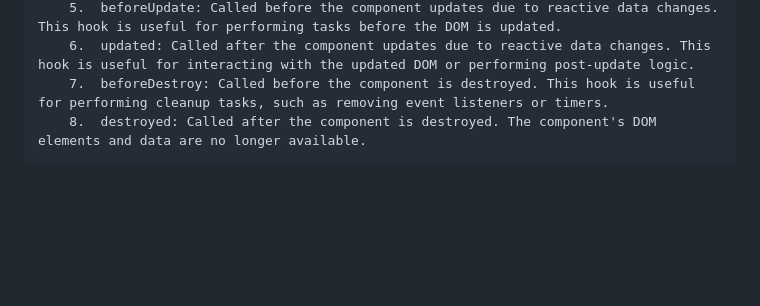
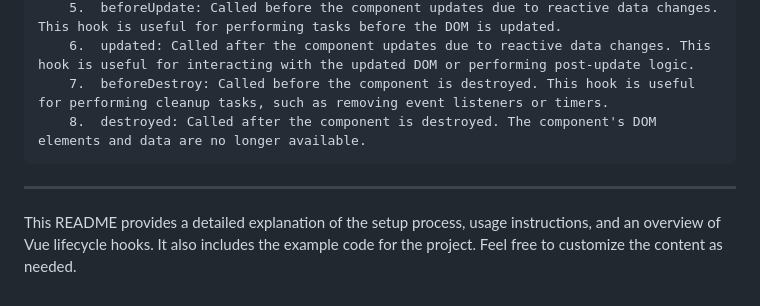
Before and after one commit to ReactRocket/vue-simple-setup, a Markdown page: README.md, the part around the change. Drawn GitHub-style; blank space fills up the shorter version.

```diff
--- a/README.md
+++ b/README.md
@@ -198,3 +198,9 @@ Vue lifecycle hooks are methods that allow you to hook into different stages of
         6.	updated: Called after the component updates due to reactive data changes. This hook is useful for interacting with the updated DOM or performing post-update logic.
         7.	beforeDestroy: Called before the component is destroyed. This hook is useful for performing cleanup tasks, such as removing event listeners or timers.
         8.	destroyed: Called after the component is destroyed. The component's DOM elements and data are no longer available.
+
+
+
+---
+
+This README provides a detailed explanation of the setup process, usage instructions, and an overview of Vue lifecycle hooks. It also includes the example code for the project. Feel free to customize the content as needed.
```
